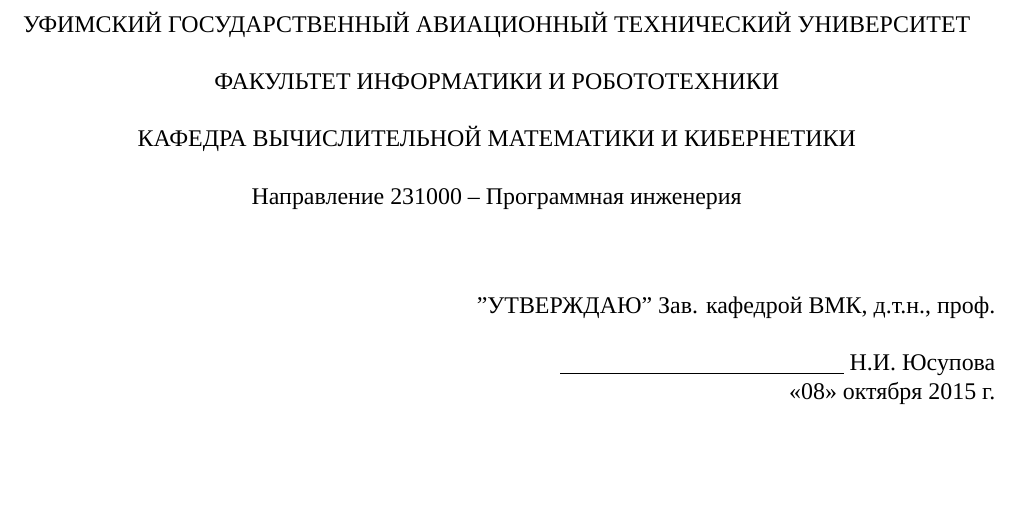
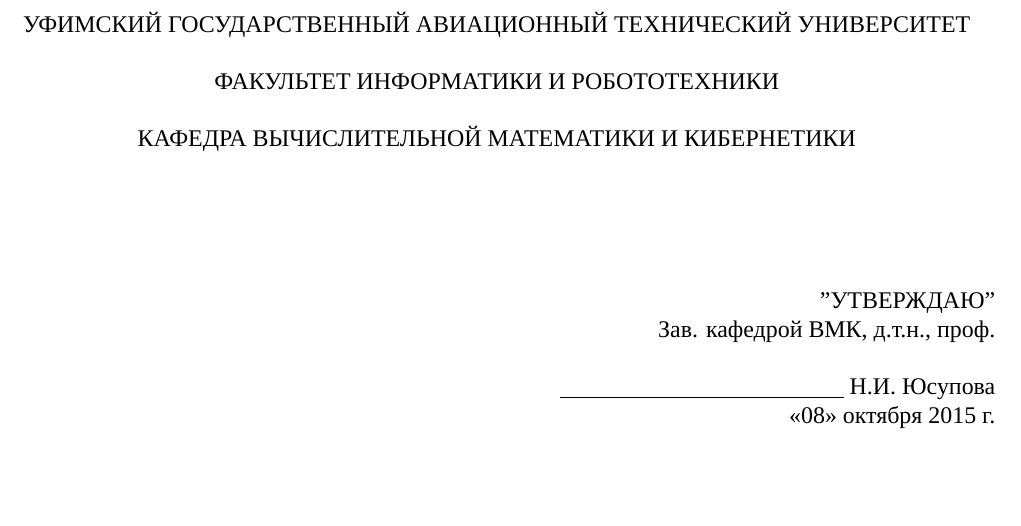
Before and after one commit to zhulik/diploma, a LaTeX document (main.tex, which reads task.tex): part of page 2 of 48, cut so that both start at the same text. Compiled offline with LuaLaTeX; a missing font is replaced by an installed copy or a similar font.

Commit message:
task fix

```diff
--- a/task.tex
+++ b/task.tex
@@ -10,12 +10,11 @@
 ФАКУЛЬТЕТ  ИНФОРМАТИКИ  И  РОБОТОТЕХНИКИ \\
 \vspace{0.5cm}
 КАФЕДРА  ВЫЧИСЛИТЕЛЬНОЙ  МАТЕМАТИКИ  И  КИБЕРНЕТИКИ\\
-\vspace{0.5cm}
-Направление 231000 – Программная инженерия
+\vspace{1cm}
 \end{center}
 \vspace{0.5cm}
 \begin{flushright}
-"УТВЕРЖДАЮ"
+"УТВЕРЖДАЮ" \\
 Зав. кафедрой  ВМК, д.т.н., проф.\\
 \vspace{0.5cm}
 \underline{\hspace{5cm}} Н.И. Юсупова\\
```
Also changed, not shown: main.pdf.
